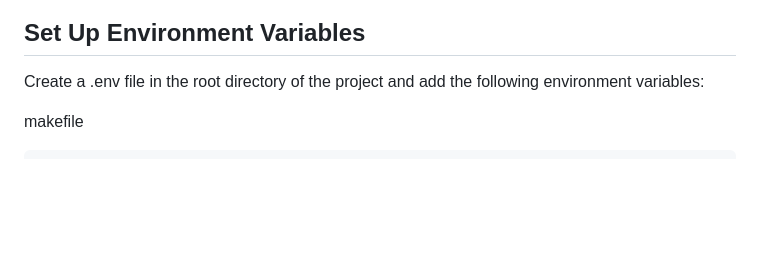
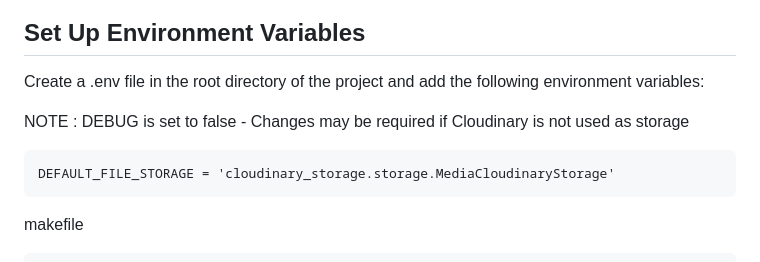
Before and after one commit to alglass0427/ucdpa_django_project, a Markdown page: README/README.md, the part around the change. Rendered like a GitHub page; blank space fills up the shorter version.

```diff
--- a/README/README.md
+++ b/README/README.md
@@ -50,6 +50,10 @@ Install all required Python packages using requirements.txt:
 ## Set Up Environment Variables
 
 Create a .env file in the root directory of the project and add the following environment variables:
+
+NOTE : DEBUG is set to false  - Changes may be required if Cloudinary is not used as storage
+
+    DEFAULT_FILE_STORAGE = 'cloudinary_storage.storage.MediaCloudinaryStorage'
 
 makefile
 
```
